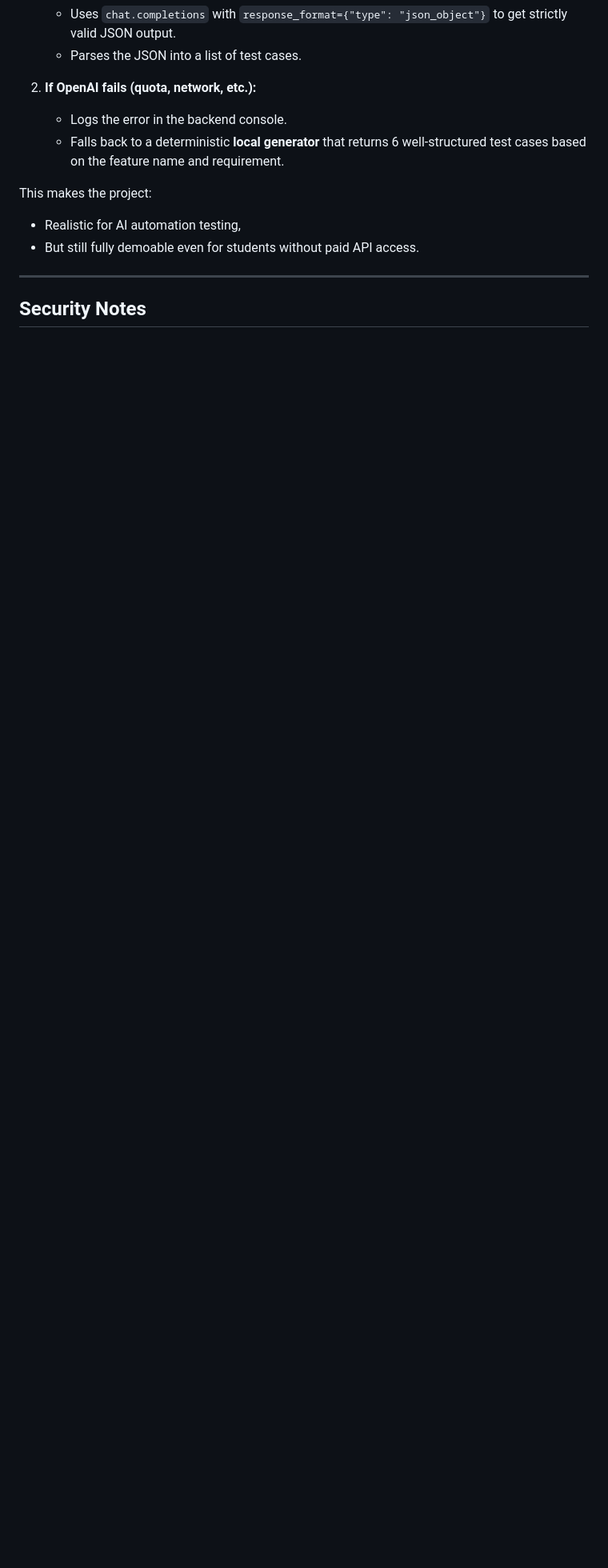
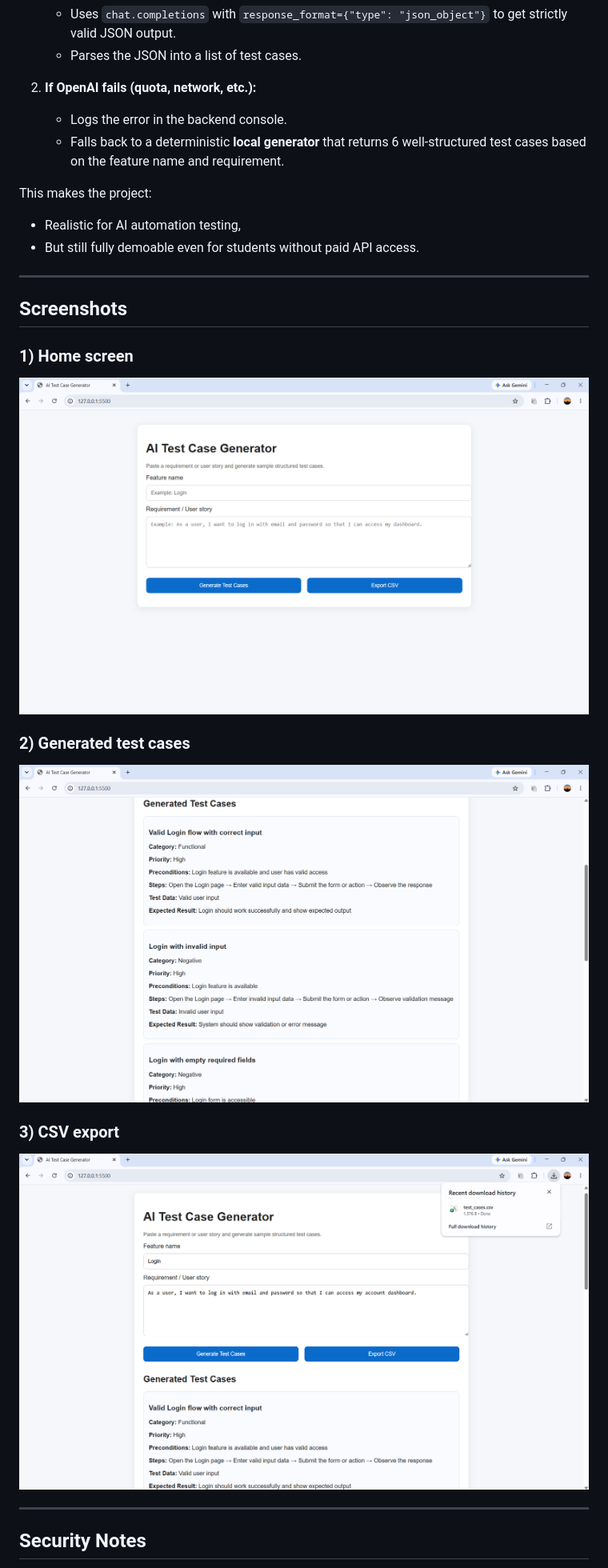
Before and after one commit to patelavi43/ai-test-case-generator, a Markdown page: README.md, the part around the change printed below. Shown: that part at 80% size. Rendered like a GitHub page; pictures changed too: frontend/screenshots/csv-export.png (added), frontend/screenshots/generated-output.png (added), frontend/screenshots/home.png (added); blank space fills up the shorter version.

Commit message:
Add screenshots to README

```diff
--- a/README.md
+++ b/README.md
@@ -191,6 +192,19 @@ This makes the project:
 
 ---
 
+## Screenshots
+
+### 1) Home screen
+![Home screen](frontend/screenshots/home.png)
+
+### 2) Generated test cases
+![Generated test cases](frontend/screenshots/generated-output.png)
+
+### 3) CSV export
+![CSV export](frontend/screenshots/csv-export.png)
+
+---
+
 ## Security Notes
 
 - Do **not** commit your `OPENAI_API_KEY` to GitHub.
```
Also changed, not shown: other parts of README.md (+10 -8 lines).
